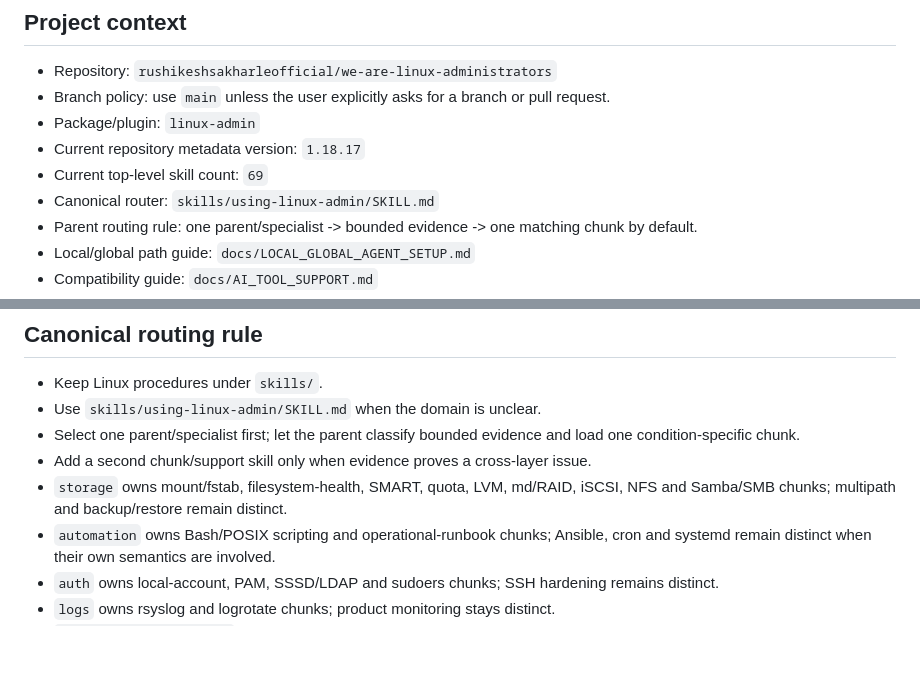
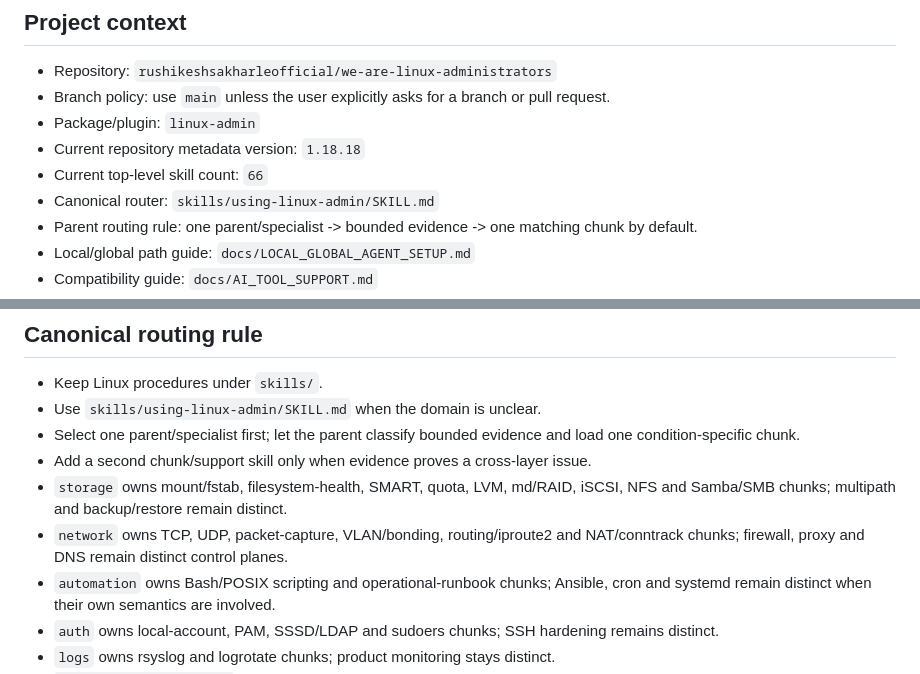
Before and after one commit to rushikeshsakharleofficial/we-are-linux-administrators, a Markdown page: AGENTS.md, 2 parts joined by grey strips. GitHub-like rendering; blank space fills up the shorter version.

Commit message:
docs: align AGENTS routing to 1.18.18

```diff
--- a/AGENTS.md
+++ b/AGENTS.md
@@ -7,8 +7,8 @@ Primary repository instruction entry point for maintained agent-based tools that
 - Repository: `rushikeshsakharleofficial/we-are-linux-administrators`
 - Branch policy: use `main` unless the user explicitly asks for a branch or pull request.
 - Package/plugin: `linux-admin`
-- Current repository metadata version: `1.18.17`
-- Current top-level skill count: `69`
+- Current repository metadata version: `1.18.18`
+- Current top-level skill count: `66`
 - Canonical router: `skills/using-linux-admin/SKILL.md`
 - Parent routing rule: one parent/specialist -> bounded evidence -> one matching chunk by default.
 - Local/global path guide: `docs/LOCAL_GLOBAL_AGENT_SETUP.md`
@@ -25,6 +25,7 @@ Before repository changes, read the relevant README/release/package/plugin metad
 - Select one parent/specialist first; let the parent classify bounded evidence and load one condition-specific chunk.
 - Add a second chunk/support skill only when evidence proves a cross-layer issue.
 - `storage` owns mount/fstab, filesystem-health, SMART, quota, LVM, md/RAID, iSCSI, NFS and Samba/SMB chunks; multipath and backup/restore remain distinct.
+- `network` owns TCP, UDP, packet-capture, VLAN/bonding, routing/iproute2 and NAT/conntrack chunks; firewall, proxy and DNS remain distinct control planes.
 - `automation` owns Bash/POSIX scripting and operational-runbook chunks; Ansible, cron and systemd remain distinct when their own semantics are involved.
 - `auth` owns local-account, PAM, SSSD/LDAP and sudoers chunks; SSH hardening remains distinct.
 - `logs` owns rsyslog and logrotate chunks; product monitoring stays distinct.
```
